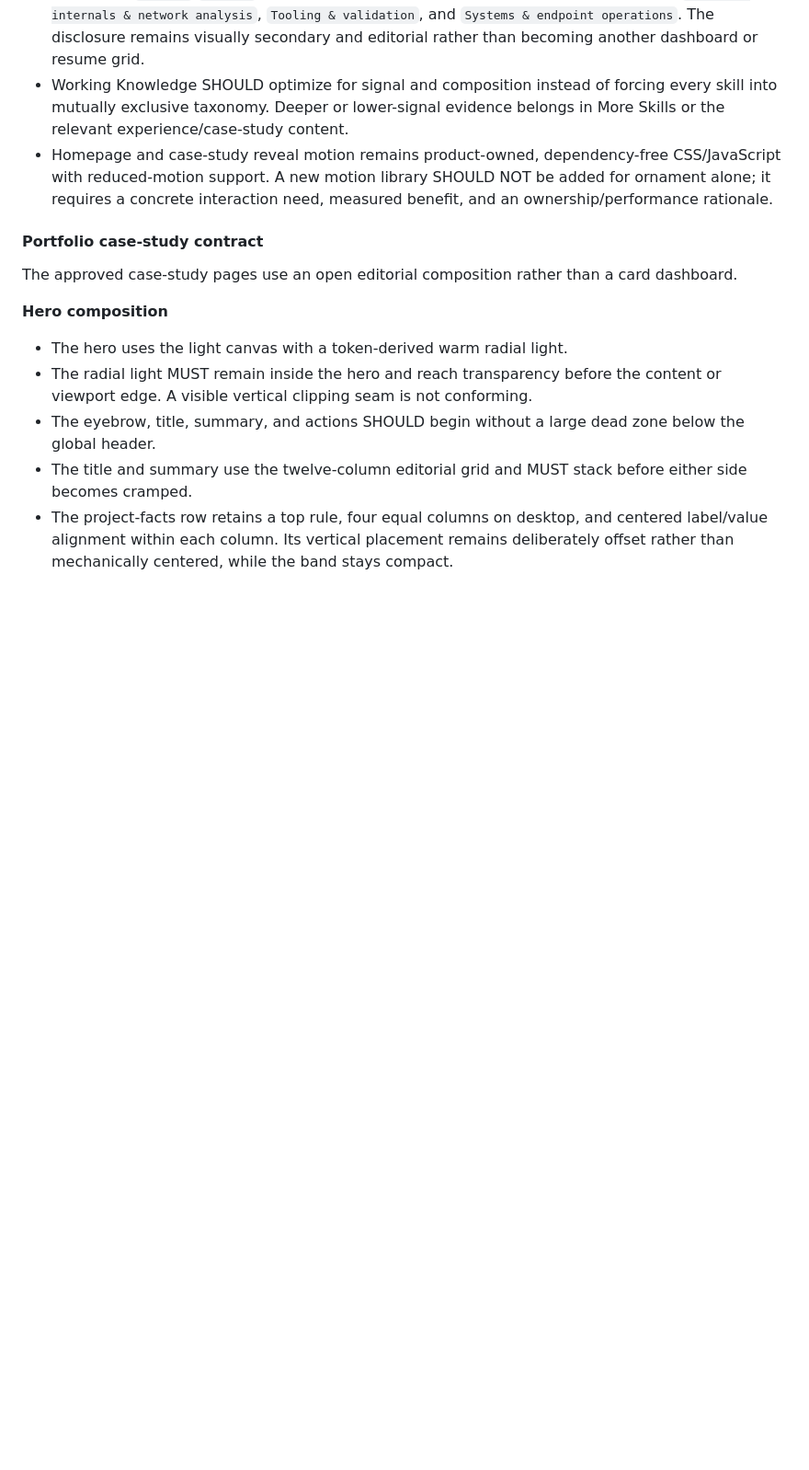
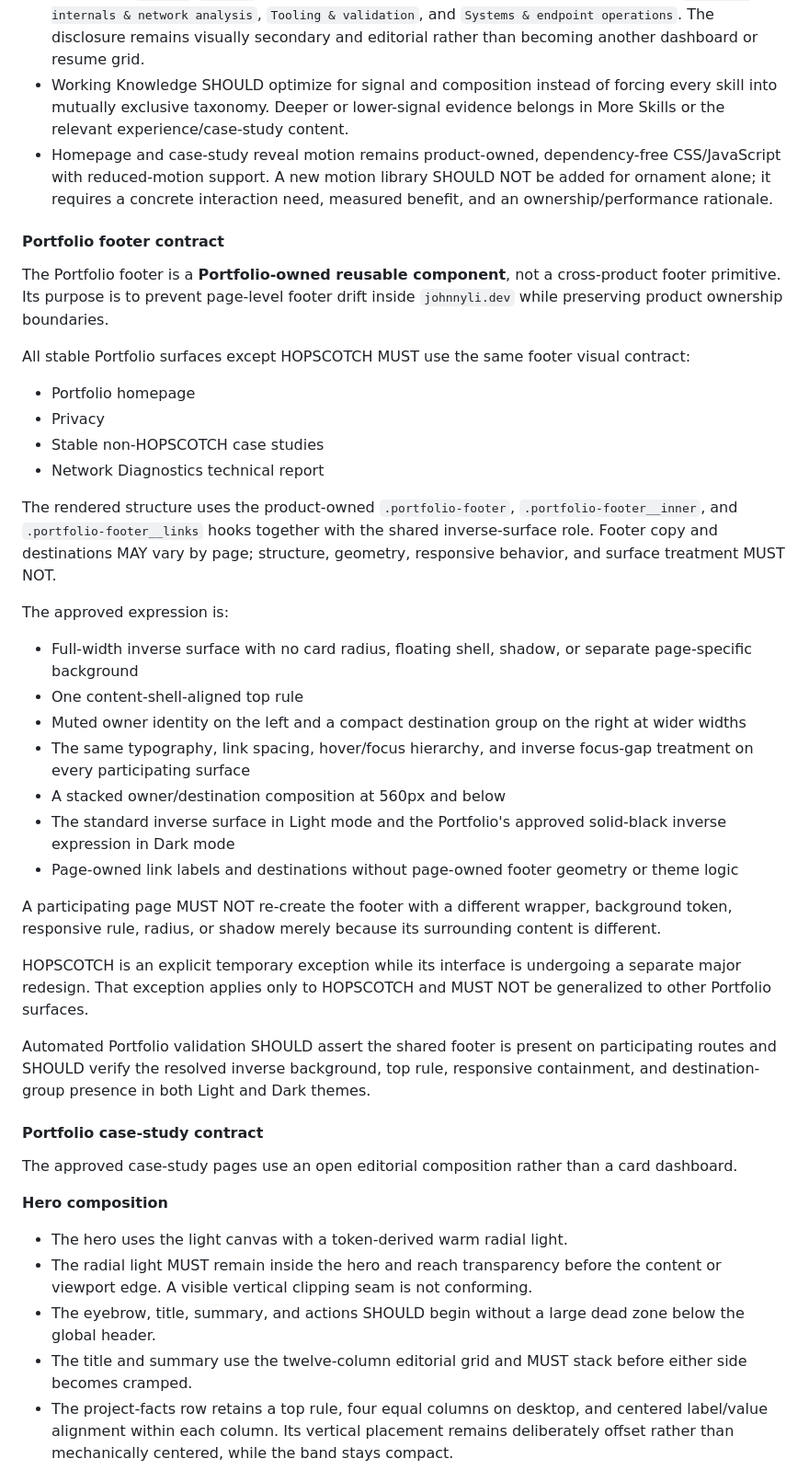
Before and after one commit to JohnnyZLi/Web-Design-System, a Markdown page: docs/DESIGN-SYSTEM.md, the part around one of its changes. Shown at 92% size. GitHub-like rendering; blank space fills up the shorter version.

Commit message:
Document shared Portfolio footer contract

```diff
--- a/docs/DESIGN-SYSTEM.md
+++ b/docs/DESIGN-SYSTEM.md
@@ -313,6 +313,35 @@ The homepage prioritizes a small number of strong editorial signals rather than
 - Working Knowledge SHOULD optimize for signal and composition instead of forcing every skill into mutually exclusive taxonomy. Deeper or lower-signal evidence belongs in More Skills or the relevant experience/case-study content.
 - Homepage and case-study reveal motion remains product-owned, dependency-free CSS/JavaScript with reduced-motion support. A new motion library SHOULD NOT be added for ornament alone; it requires a concrete interaction need, measured benefit, and an ownership/performance rationale.
 
+#### Portfolio footer contract
+
+The Portfolio footer is a **Portfolio-owned reusable component**, not a cross-product footer primitive. Its purpose is to prevent page-level footer drift inside `johnnyli.dev` while preserving product ownership boundaries.
+
+All stable Portfolio surfaces except HOPSCOTCH MUST use the same footer visual contract:
+
+- Portfolio homepage
+- Privacy
+- Stable non-HOPSCOTCH case studies
+- Network Diagnostics technical report
+
+The rendered structure uses the product-owned `.portfolio-footer`, `.portfolio-footer__inner`, and `.portfolio-footer__links` hooks together with the shared inverse-surface role. Footer copy and destinations MAY vary by page; structure, geometry, responsive behavior, and surface treatment MUST NOT.
+
+The approved expression is:
+
+- Full-width inverse surface with no card radius, floating shell, shadow, or separate page-specific background
+- One content-shell-aligned top rule
+- Muted owner identity on the left and a compact destination group on the right at wider widths
+- The same typography, link spacing, hover/focus hierarchy, and inverse focus-gap treatment on every participating surface
+- A stacked owner/destination composition at 560px and below
+- The standard inverse surface in Light mode and the Portfolio's approved solid-black inverse expression in Dark mode
+- Page-owned link labels and destinations without page-owned footer geometry or theme logic
+
+A participating page MUST NOT re-create the footer with a different wrapper, background token, responsive rule, radius, or shadow merely because its surrounding content is different.
+
+HOPSCOTCH is an explicit temporary exception while its interface is undergoing a separate major redesign. That exception applies only to HOPSCOTCH and MUST NOT be generalized to other Portfolio surfaces.
+
+Automated Portfolio validation SHOULD assert the shared footer is present on participating routes and SHOULD verify the resolved inverse background, top rule, responsive containment, and destination-group presence in both Light and Dark themes.
+
 #### Portfolio case-study contract
 
 The approved case-study pages use an open editorial composition rather than a card dashboard.
```
Also changed, not shown: other parts of docs/DESIGN-SYSTEM.md (+1 -1 lines).
